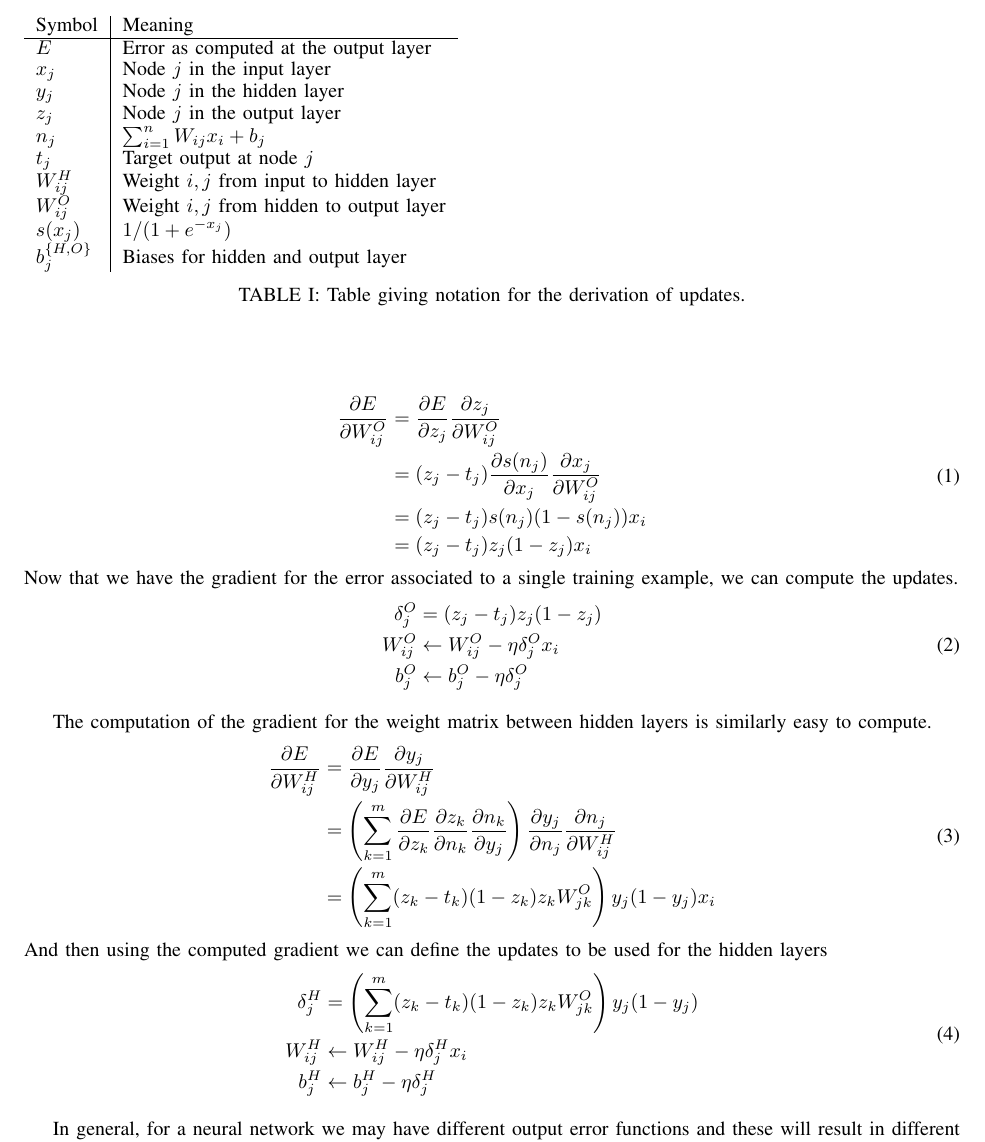
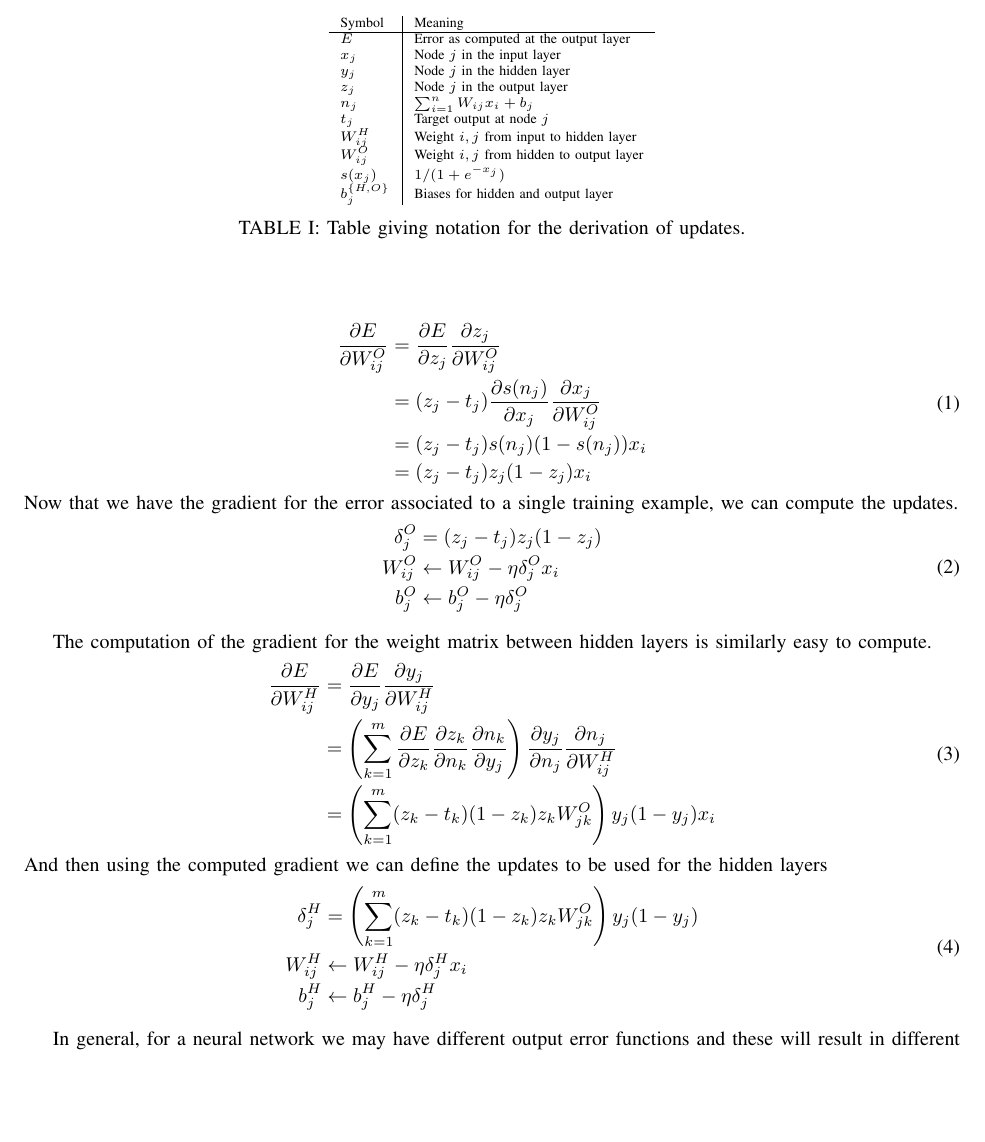
Before and after one commit to jasonzliang/autoencoder, a LaTeX paper (final_report/autoencoder.tex, which reads final_report/algo.tex): part of page 4 of 12, cut so that both start at the same text, the shorter picture padded with empty space. Compiled offline with pdfLaTeX.

Commit message:
Centering table

```diff
--- a/final_report/algo.tex
+++ b/final_report/algo.tex
@@ -1,7 +1,7 @@
 We start with a random weight matrix $W$ and random biases $b$ and $b^{'}$. We take a given input $x$, and feed it forward through the network and compute the error between the target output $t$ and the actual output $z$. Often we use the squared loss error $E(t,z) = \frac{1}{2}\norm{t-z}_2^2$ to determine the difference between the two. In the case of an autoencoder, the target output is the same as the input. If the error is not satisfactory, we can adjust the weight matrix and that biases in order to attempt to learn a better representation of the data. A common method of updating the weight and biases is via backpropogation \cite{hecht1989theory}; when applied to training inputs one at a time, it is also known as stochastic gradient descent (SGD). We will first consider the update for the weights and biases from the last hidden layer to the output layer with a squared loss error function and derive the updates. We use as an example a simple three layer neural network (input, one hidden and output layer). Some notation is given in Table \ref{tab:notation}.
 
 \begin{table}[h]
-\normalsize
+	\centering
 \begin{tabular}{l|l}
 Symbol     & Meaning                                                          \\ \hline
 $E$          & Error as computed at the output layer                            \\
```
